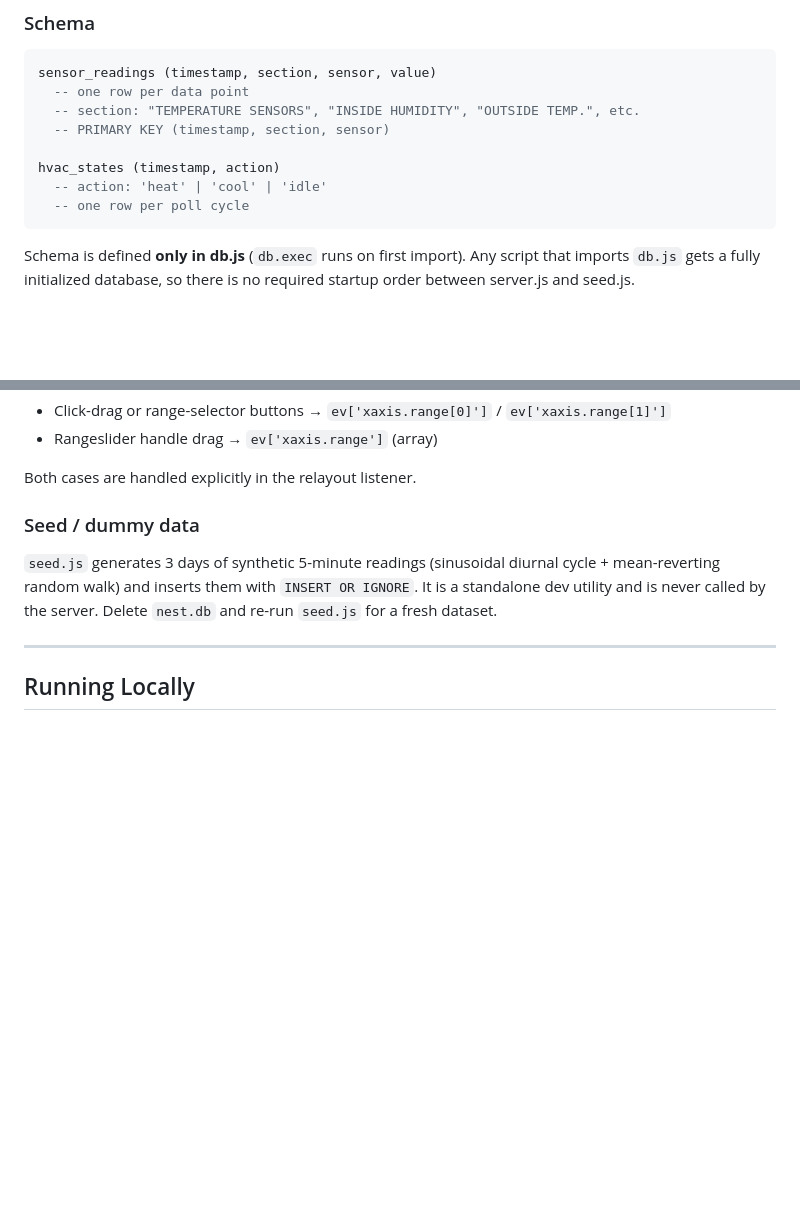
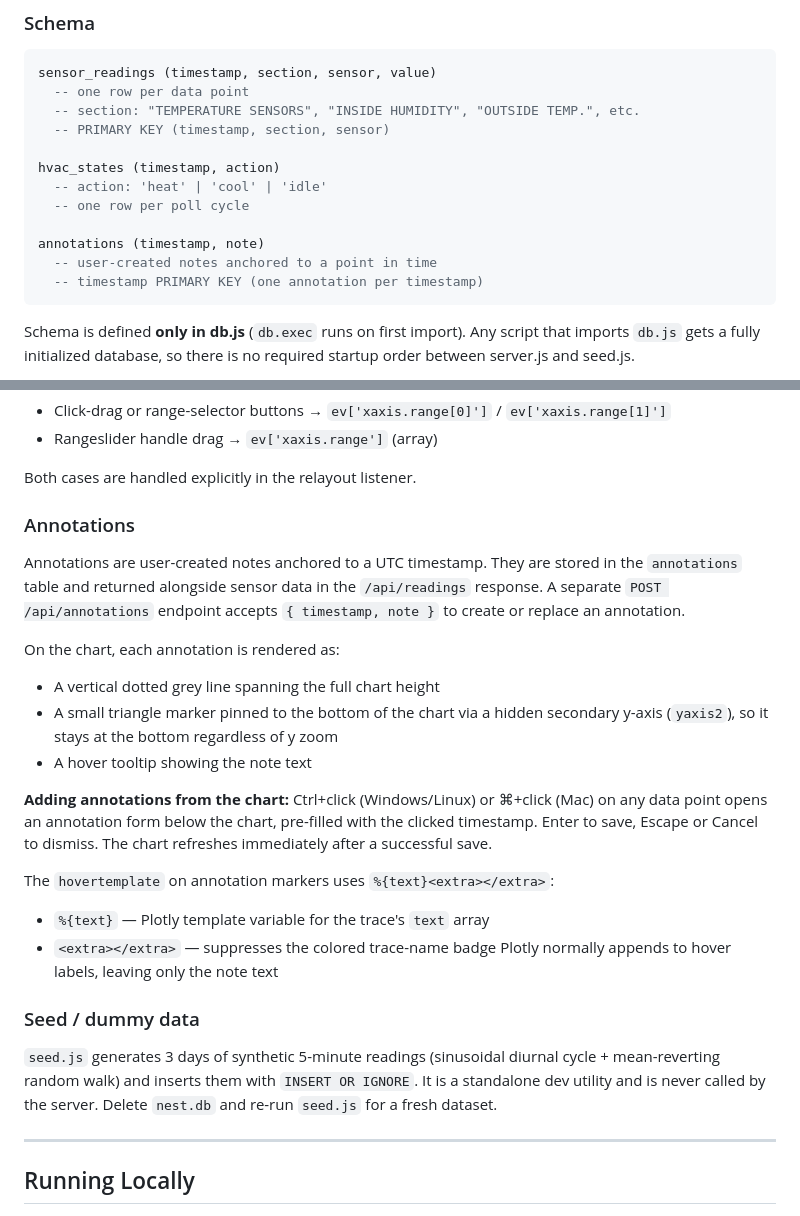
Before and after one commit to joeyparrish/nest-logger, a Markdown page: CLAUDE.md, 2 parts joined by grey strips. Drawn GitHub-style; blank space fills up the shorter version.

````diff
--- a/CLAUDE.md
+++ b/CLAUDE.md
@@ -96,6 +96,10 @@ sensor_readings (timestamp, section, sensor, value)
 hvac_states (timestamp, action)
   -- action: 'heat' | 'cool' | 'idle'
   -- one row per poll cycle
+
+annotations (timestamp, note)
+  -- user-created notes anchored to a point in time
+  -- timestamp PRIMARY KEY (one annotation per timestamp)
 ```
 
 Schema is defined **only in db.js** (`db.exec` runs on first import).
@@ -130,6 +134,29 @@ depending on how the user zooms:
 - Rangeslider handle drag → `ev['xaxis.range']` (array)
 
 Both cases are handled explicitly in the relayout listener.
+
+### Annotations
+
+Annotations are user-created notes anchored to a UTC timestamp.  They are
+stored in the `annotations` table and returned alongside sensor data in the
+`/api/readings` response.  A separate `POST /api/annotations` endpoint accepts
+`{ timestamp, note }` to create or replace an annotation.
+
+On the chart, each annotation is rendered as:
+- A vertical dotted grey line spanning the full chart height
+- A small triangle marker pinned to the bottom of the chart via a hidden
+  secondary y-axis (`yaxis2`), so it stays at the bottom regardless of y zoom
+- A hover tooltip showing the note text
+
+**Adding annotations from the chart:** Ctrl+click (Windows/Linux) or
+⌘+click (Mac) on any data point opens an annotation form below the chart,
+pre-filled with the clicked timestamp.  Enter to save, Escape or Cancel to
+dismiss.  The chart refreshes immediately after a successful save.
+
+The `hovertemplate` on annotation markers uses `%{text}<extra></extra>`:
+- `%{text}` — Plotly template variable for the trace's `text` array
+- `<extra></extra>` — suppresses the colored trace-name badge Plotly normally
+  appends to hover labels, leaving only the note text
 
 ### Seed / dummy data
 
````
Also changed, not shown: README.md (+3 -0 lines).
